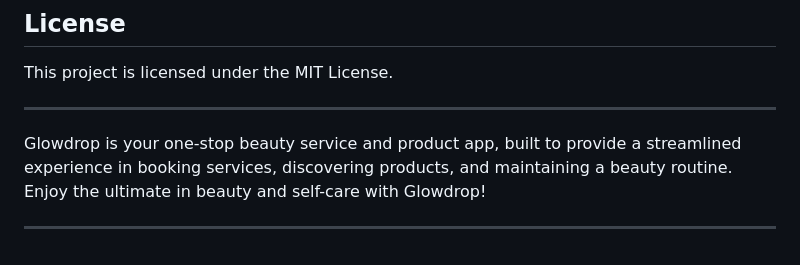
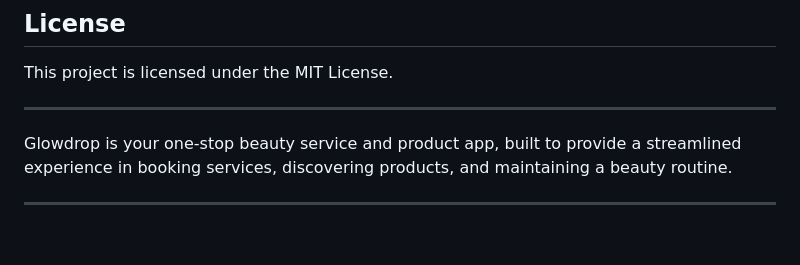
Before and after one commit to kodervine/glowdrop, a Markdown page: README.md, the part around the change printed below. Rendered like a GitHub page.

```diff
--- a/README.md
+++ b/README.md
@@ -93,6 +93,6 @@ This project is licensed under the MIT License.
 
 ---
 
-Glowdrop is your one-stop beauty service and product app, built to provide a streamlined experience in booking services, discovering products, and maintaining a beauty routine. Enjoy the ultimate in beauty and self-care with Glowdrop!
+Glowdrop is your one-stop beauty service and product app, built to provide a streamlined experience in booking services, discovering products, and maintaining a beauty routine.
 
 ---
```
Also changed, not shown: other parts of README.md (+4 -4 lines).
